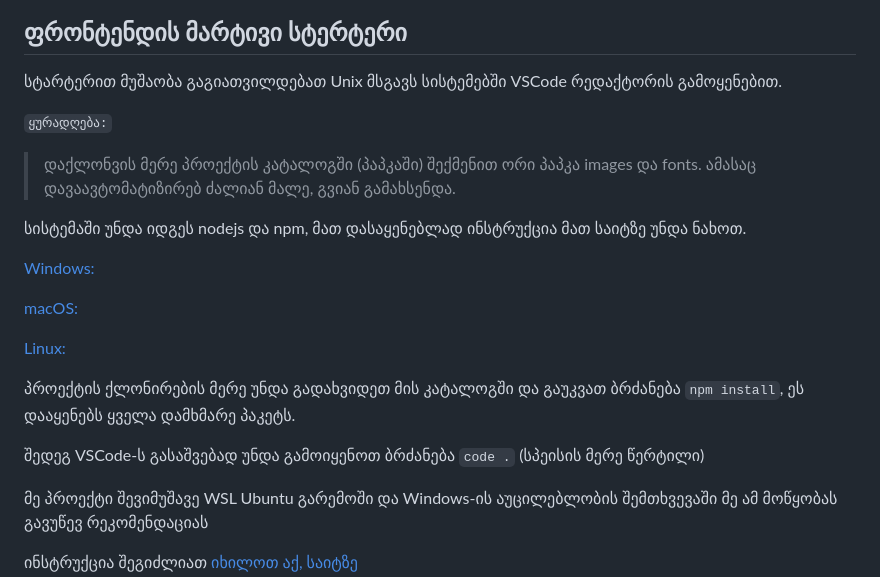
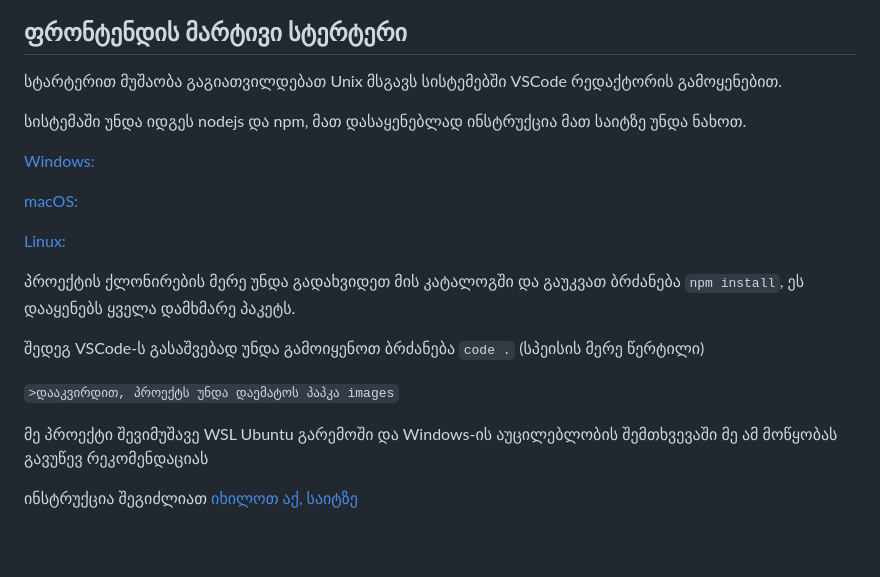
Before and after one commit to admindinge/totfrend, a Markdown page: README.md, the part around the change. GitHub-like rendering; blank space fills up the shorter version.

````diff
--- a/README.md
+++ b/README.md
@@ -2,9 +2,6 @@
 ## ფრონტენდის მარტივი სტერტერი
 
 სტარტერით მუშაობა გაგიათვილდებათ Unix მსგავს სისტემებში VSCode რედაქტორის გამოყენებით.
-
-``` ყურადღება: ```
-> დაქლონვის მერე პროექტის კატალოგში (პაპკაში) შექმენით ორი პაპკა images და fonts. ამასაც დავაავტომატიზირებ ძალიან მალე, გვიან გამახსენდა.
 
 სისტემაში უნდა იდგეს nodejs და npm, მათ დასაყენებლად ინსტრუქცია მათ საიტზე უნდა ნახოთ.
 
@@ -17,6 +14,8 @@
 პროექტის ქლონირების მერე უნდა გადახვიდეთ მის კატალოგში და გაუკვათ ბრძანება `npm install`, ეს დააყენებს ყველა დამხმარე პაკეტს.
 
 შედეგ VSCode-ს გასაშვებად უნდა გამოიყენოთ ბრძანება `code .` (სპეისის მერე წერტილი)
+
+`>დააკვირდით, პროექტს უნდა დაემატოს პაპკა images`
 
 მე პროექტი შევიმუშავე WSL Ubuntu გარემოში და Windows-ის აუცილებლობის შემთხვევაში მე ამ მოწყობას გავუწევ რეკომენდაციას
 
````
